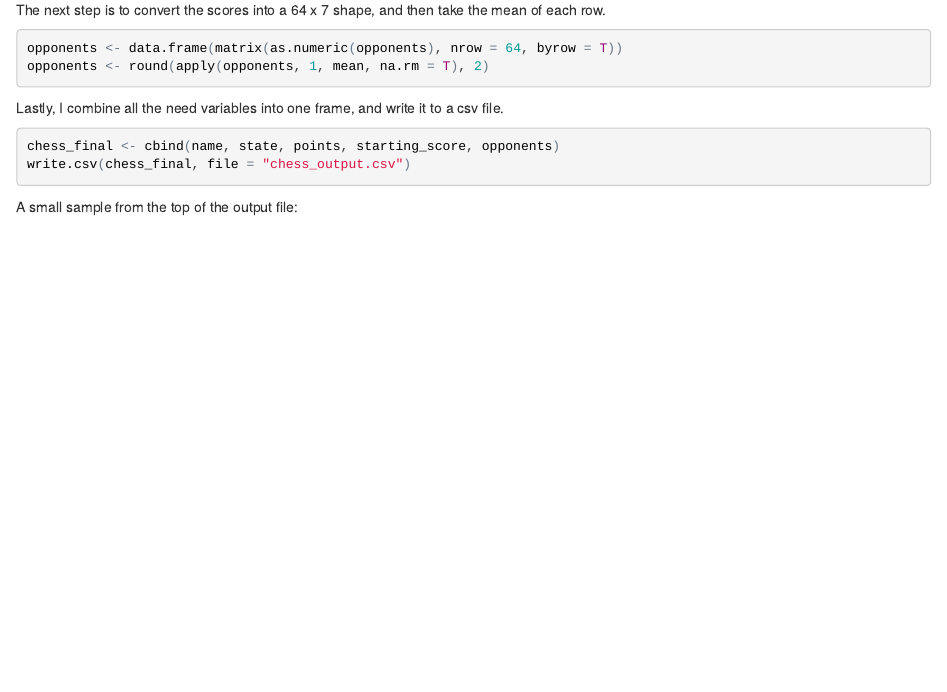
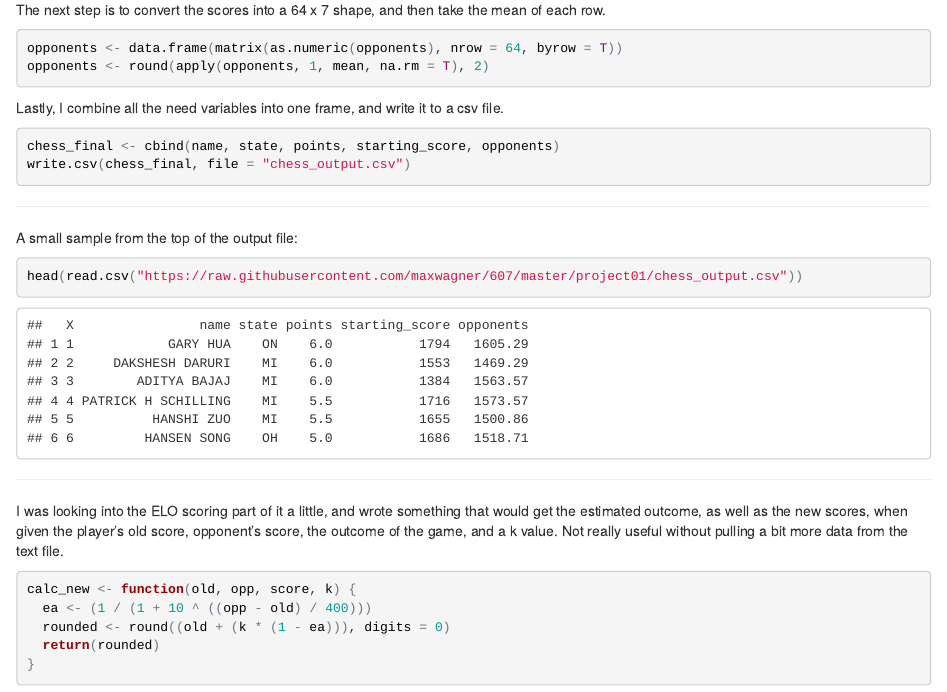
Before and after one commit to maxwagner/607, an R Markdown document (project01/project01.Rmd): the page in a window 1100 px wide, from 810 px down. The pictures show the output file project01/project01.html that the author committed with the source, opened offline.

Commit message:
p1 is done

````diff
--- a/project01/project01.Rmd
+++ b/project01/project01.Rmd
@@ -51,6 +51,18 @@ chess_final <- cbind(name, state, points, starting_score, opponents)
 write.csv(chess_final, file = "chess_output.csv")
 ```
 
+***
 A small sample from the top of the output file:
 ```{r}
+head(read.csv("https://raw.githubusercontent.com/maxwagner/607/master/project01/chess_output.csv"))
 ```
+
+***
+I was looking into the ELO scoring part of it a little, and wrote something that would get the estimated outcome, as well as the new scores, when given the player's old score, opponent's score, the outcome of the game, and a k value. Not really useful without pulling a bit more data from the text file.
+```{r}
+calc_new <- function(old, opp, score, k) {
+  ea <- (1 / (1 + 10 ^ ((opp - old) / 400)))
+  rounded <- round((old + (k * (1 - ea))), digits = 0)
+  return(rounded)
+}
+```
````
Also changed, not shown: project01/project01.R (+6 -0 lines), project01/project01.html.
